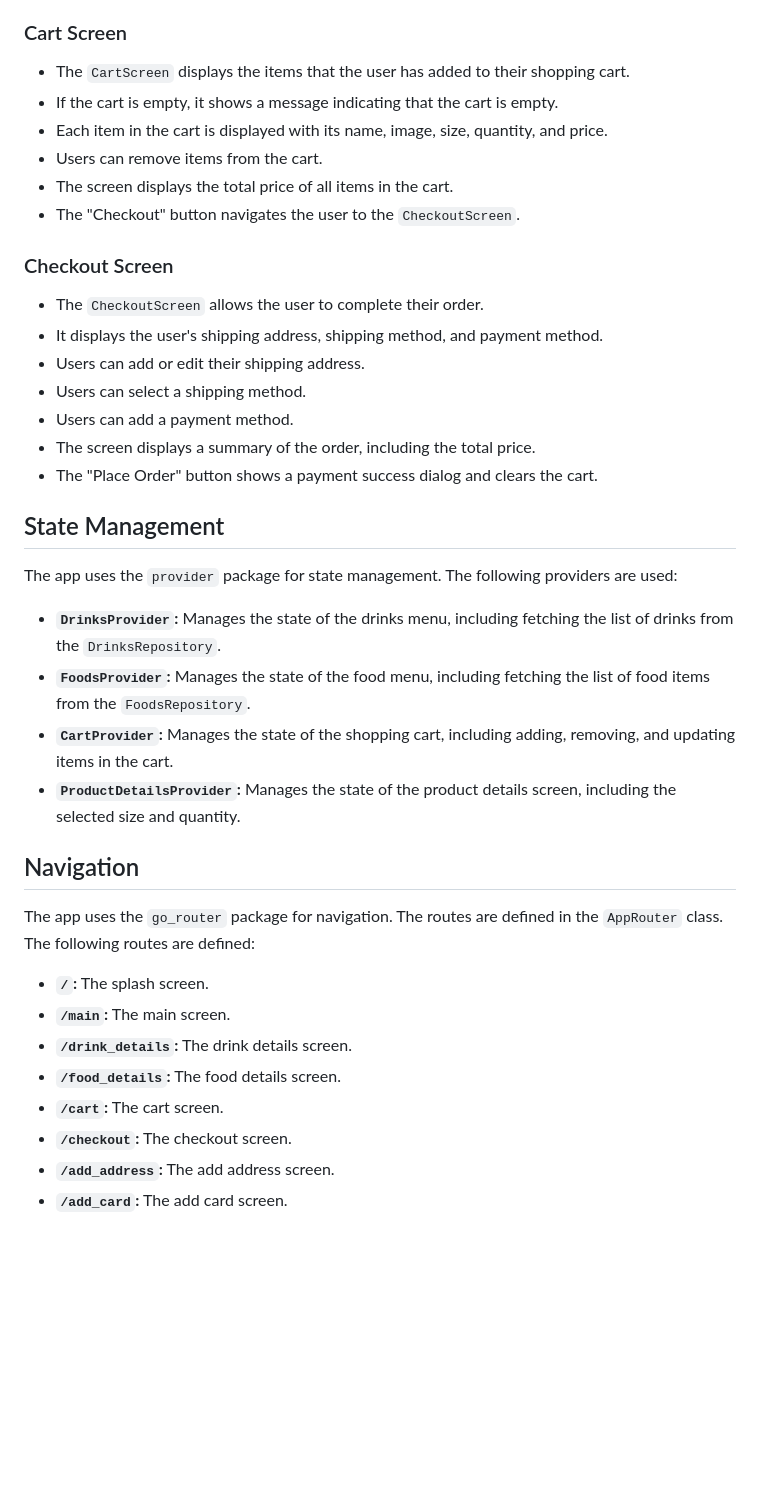
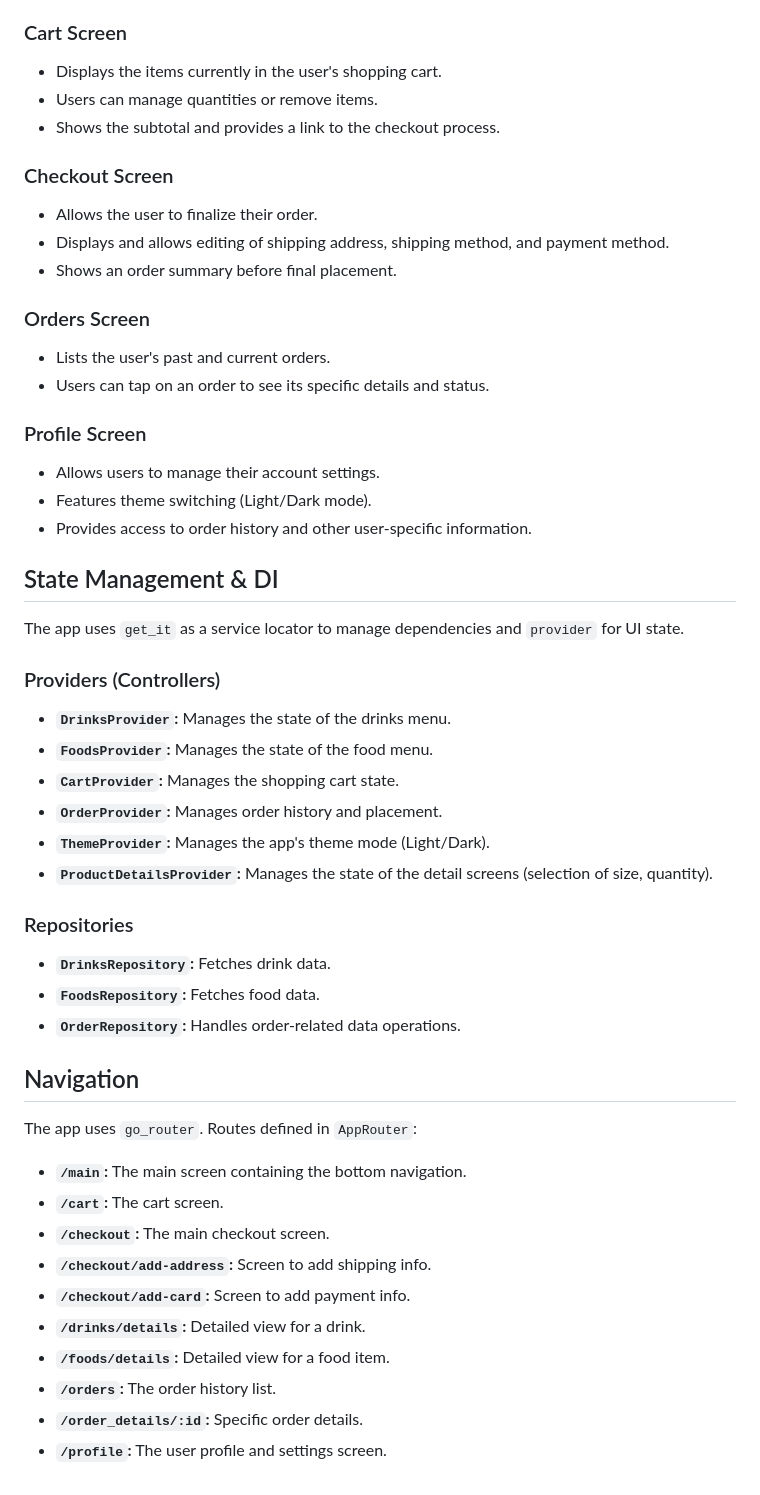
Before and after one commit to samir-227/Ala_Saree3, a Markdown page: APP_FUNCTIONALITY.md, the part around one of its changes. Rendered like a GitHub page; blank space fills up the shorter version.

```diff
--- a/APP_FUNCTIONALITY.md
+++ b/APP_FUNCTIONALITY.md
@@ -61,41 +57,57 @@ The AlaSaree3 App is a mobile application built with Flutter that allows users t
 
 ### Cart Screen
 
-- The `CartScreen` displays the items that the user has added to their shopping cart.
-- If the cart is empty, it shows a message indicating that the cart is empty.
-- Each item in the cart is displayed with its name, image, size, quantity, and price.
-- Users can remove items from the cart.
-- The screen displays the total price of all items in the cart.
-- The "Checkout" button navigates the user to the `CheckoutScreen`.
+- Displays the items currently in the user's shopping cart.
+- Users can manage quantities or remove items.
+- Shows the subtotal and provides a link to the checkout process.
 
 ### Checkout Screen
 
-- The `CheckoutScreen` allows the user to complete their order.
-- It displays the user's shipping address, shipping method, and payment method.
-- Users can add or edit their shipping address.
-- Users can select a shipping method.
-- Users can add a payment method.
-- The screen displays a summary of the order, including the total price.
-- The "Place Order" button shows a payment success dialog and clears the cart.
+- Allows the user to finalize their order.
+- Displays and allows editing of shipping address, shipping method, and payment method.
+- Shows an order summary before final placement.
 
-## State Management
+### Orders Screen
 
-The app uses the `provider` package for state management. The following providers are used:
+- Lists the user's past and current orders.
+- Users can tap on an order to see its specific details and status.
 
-- **`DrinksProvider`:** Manages the state of the drinks menu, including fetching the list of drinks from the `DrinksRepository`.
-- **`FoodsProvider`:** Manages the state of the food menu, including fetching the list of food items from the `FoodsRepository`.
-- **`CartProvider`:** Manages the state of the shopping cart, including adding, removing, and updating items in the cart.
-- **`ProductDetailsProvider`:** Manages the state of the product details screen, including the selected size and quantity.
+### Profile Screen
+
+- Allows users to manage their account settings.
+- Features theme switching (Light/Dark mode).
+- Provides access to order history and other user-specific information.
+
+## State Management & DI
+
+The app uses `get_it` as a service locator to manage dependencies and `provider` for UI state.
+
+### Providers (Controllers)
+
+- **`DrinksProvider`:** Manages the state of the drinks menu.
+- **`FoodsProvider`:** Manages the state of the food menu.
+- **`CartProvider`:** Manages the shopping cart state.
+- **`OrderProvider`:** Manages order history and placement.
+- **`ThemeProvider`:** Manages the app's theme mode (Light/Dark).
+- **`ProductDetailsProvider`:** Manages the state of the detail screens (selection of size, quantity).
+
+### Repositories
+
+- **`DrinksRepository`:** Fetches drink data.
+- **`FoodsRepository`:** Fetches food data.
+- **`OrderRepository`:** Handles order-related data operations.
 
 ## Navigation
 
-The app uses the `go_router` package for navigation. The routes are defined in the `AppRouter` class. The following routes are defined:
+The app uses `go_router`. Routes defined in `AppRouter`:
 
-- **`/`:** The splash screen.
-- **`/main`:** The main screen.
-- **`/drink_details`:** The drink details screen.
-- **`/food_details`:** The food details screen.
+- **`/main`:** The main screen containing the bottom navigation.
 - **`/cart`:** The cart screen.
-- **`/checkout`:** The checkout screen.
-- **`/add_address`:** The add address screen.
-- **`/add_card`:** The add card screen.
+- **`/checkout`:** The main checkout screen.
+- **`/checkout/add-address`:** Screen to add shipping info.
+- **`/checkout/add-card`:** Screen to add payment info.
+- **`/drinks/details`:** Detailed view for a drink.
+- **`/foods/details`:** Detailed view for a food item.
+- **`/orders`:** The order history list.
+- **`/order_details/:id`:** Specific order details.
+- **`/profile`:** The user profile and settings screen.
```
Also changed, not shown: other parts of APP_FUNCTIONALITY.md (+21 -25 lines), README.md (+27 -26 lines).
